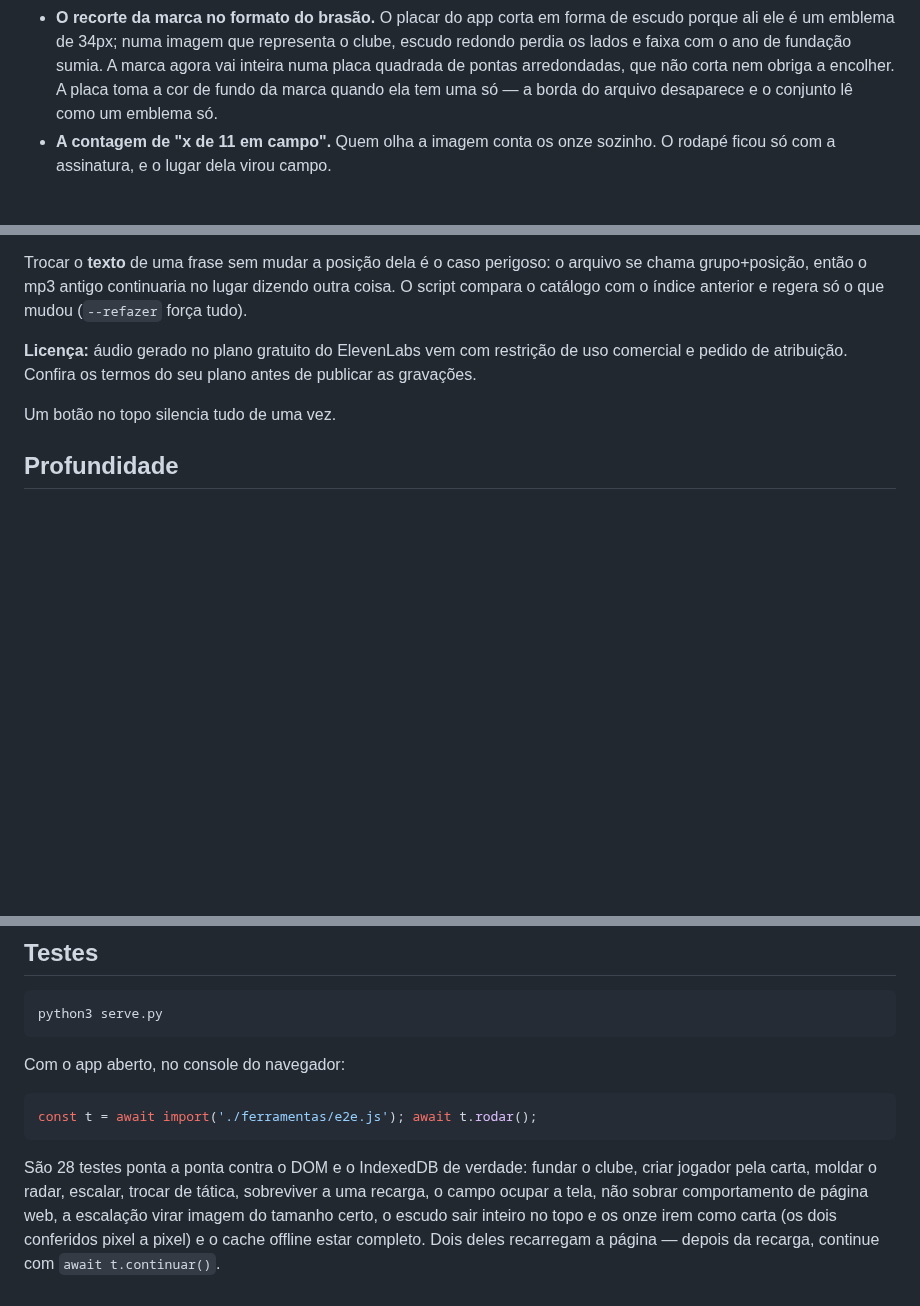
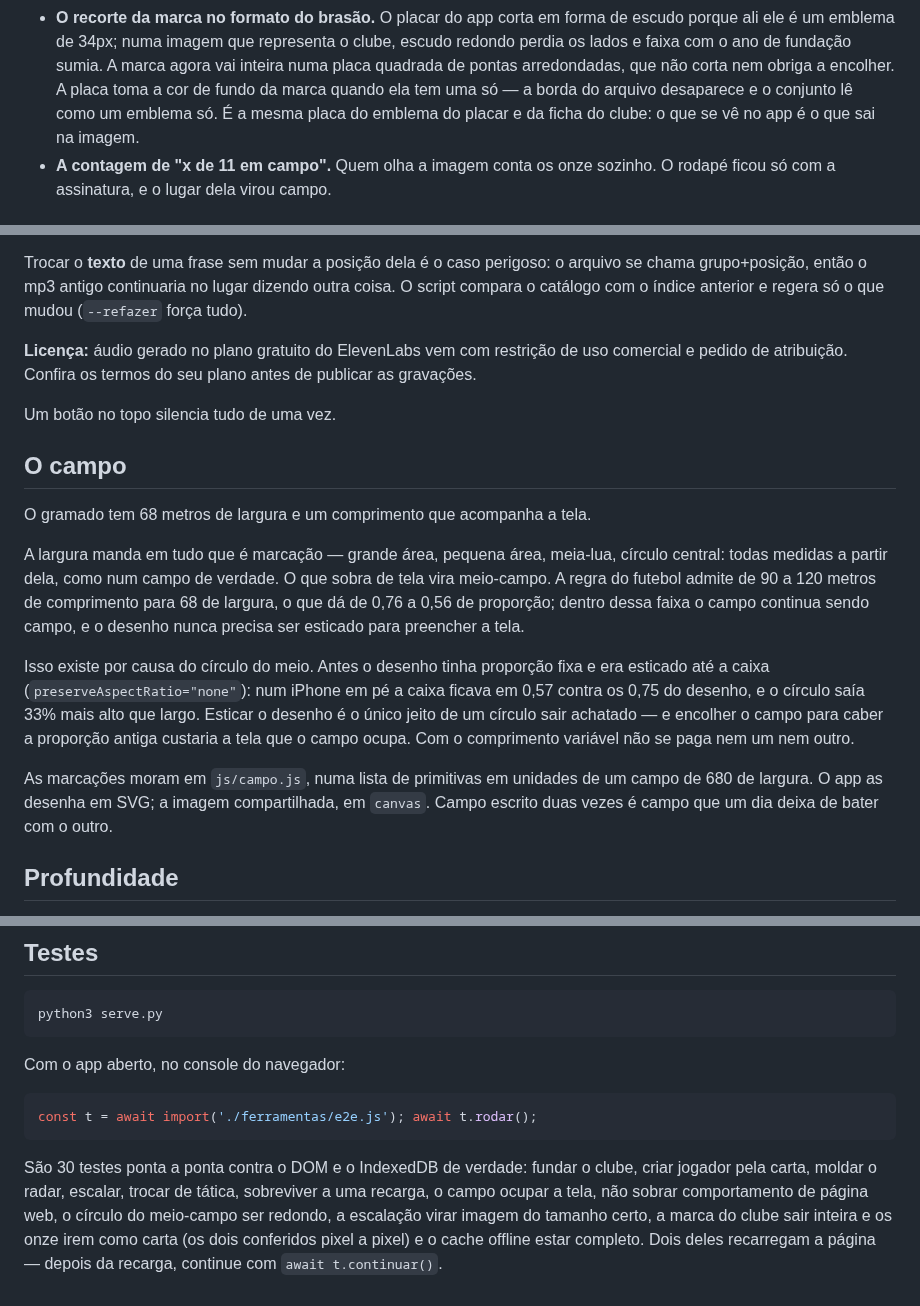
Before and after one commit to gesleyelois/notatiko, a Markdown page: README.md, 3 parts joined by grey strips. Drawn GitHub-style; blank space fills up the shorter version.

````diff
--- a/README.md
+++ b/README.md
@@ -91,7 +92,8 @@ se compartilha do mesmo jeito:
   A marca agora vai inteira numa placa quadrada de pontas arredondadas, que
   não corta nem obriga a encolher. A placa toma a cor de fundo da marca
   quando ela tem uma só — a borda do arquivo desaparece e o conjunto lê como
-  um emblema só.
+  um emblema só. É a mesma placa do emblema do placar e da ficha do clube:
+  o que se vê no app é o que sai na imagem.
 - **A contagem de "x de 11 em campo".** Quem olha a imagem conta os onze
   sozinho. O rodapé ficou só com a assinatura, e o lugar dela virou campo.
 
@@ -209,6 +212,29 @@ antes de publicar as gravações.
 
 Um botão no topo silencia tudo de uma vez.
 
+## O campo
+
+O gramado tem 68 metros de largura e um comprimento que acompanha a tela.
+
+A largura manda em tudo que é marcação — grande área, pequena área,
+meia-lua, círculo central: todas medidas a partir dela, como num campo de
+verdade. O que sobra de tela vira meio-campo. A regra do futebol admite de 90
+a 120 metros de comprimento para 68 de largura, o que dá de 0,76 a 0,56 de
+proporção; dentro dessa faixa o campo continua sendo campo, e o desenho nunca
+precisa ser esticado para preencher a tela.
+
+Isso existe por causa do círculo do meio. Antes o desenho tinha proporção fixa
+e era esticado até a caixa (`preserveAspectRatio="none"`): num iPhone em pé a
+caixa ficava em 0,57 contra os 0,75 do desenho, e o círculo saía 33% mais alto
+que largo. Esticar o desenho é o único jeito de um círculo sair achatado — e
+encolher o campo para caber a proporção antiga custaria a tela que o campo
+ocupa. Com o comprimento variável não se paga nem um nem outro.
+
+As marcações moram em `js/campo.js`, numa lista de primitivas em unidades de um
+campo de 680 de largura. O app as desenha em SVG; a imagem compartilhada, em
+`canvas`. Campo escrito duas vezes é campo que um dia deixa de bater com o
+outro.
+
 ## Profundidade
 
 Sem perspectiva no gramado. Inclinar o campo em `rotateX` é o gesto óbvio de
@@ -239,10 +265,10 @@ Com o app aberto, no console do navegador:
 const t = await import('./ferramentas/e2e.js'); await t.rodar();
 ```
 
-São 28 testes ponta a ponta contra o DOM e o IndexedDB de verdade: fundar o
+São 30 testes ponta a ponta contra o DOM e o IndexedDB de verdade: fundar o
 clube, criar jogador pela carta, moldar o radar, escalar, trocar de tática,
 sobreviver a uma recarga, o campo ocupar a tela, não sobrar comportamento de
-página web, a escalação virar imagem do tamanho certo, o escudo sair inteiro
-no topo e os onze irem como carta (os dois conferidos pixel a pixel) e o
-cache offline estar completo. Dois deles recarregam a página — depois da
+página web, o círculo do meio-campo ser redondo, a escalação virar imagem do
+tamanho certo, a marca do clube sair inteira e os onze irem como carta (os
+dois conferidos pixel a pixel) e o cache offline estar completo. Dois deles recarregam a página — depois da
 recarga, continue com `await t.continuar()`.
````
Also changed, not shown: other parts of README.md (+4 -2 lines), docs/escalacao-compartilhada-parcial.jpg, docs/escalacao-compartilhada.jpg, 7 other files.
